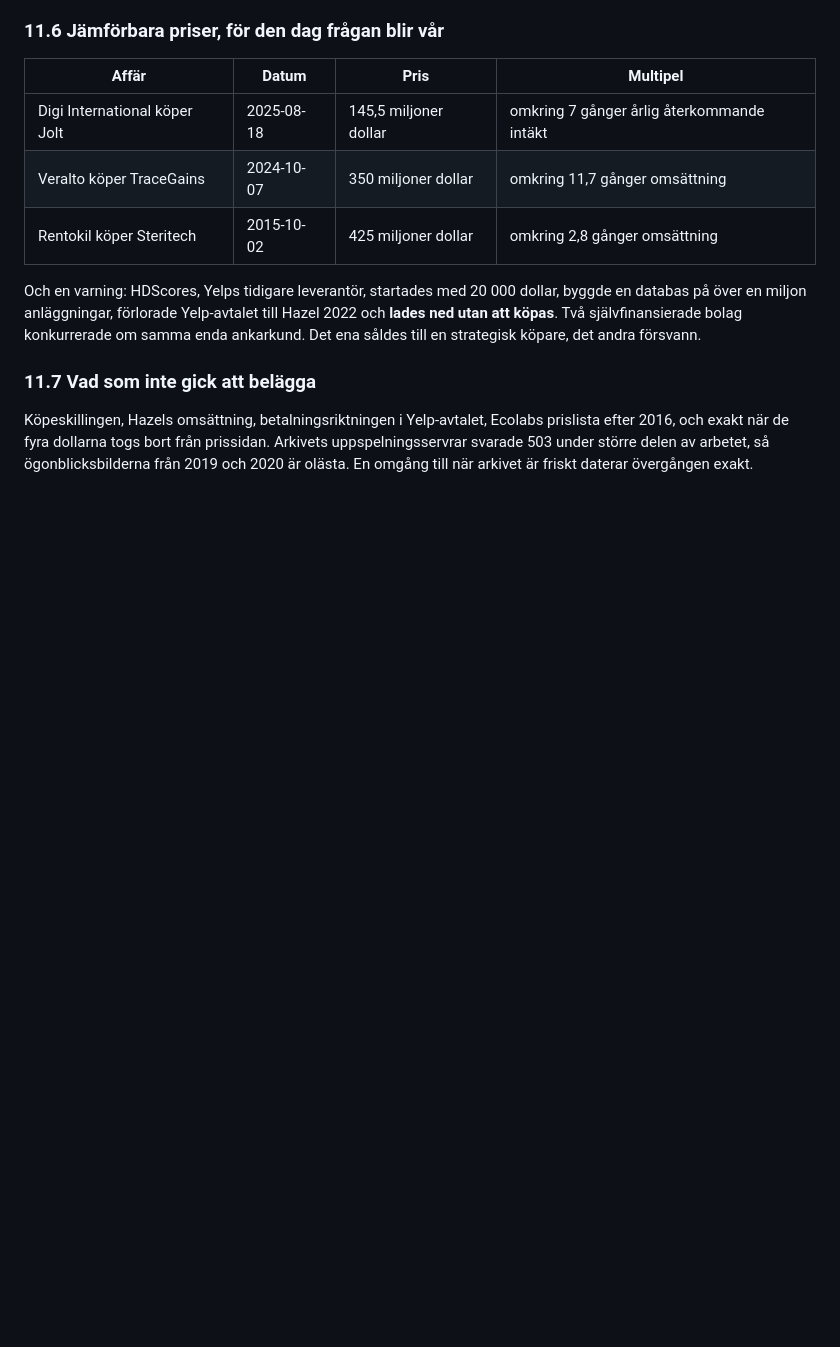
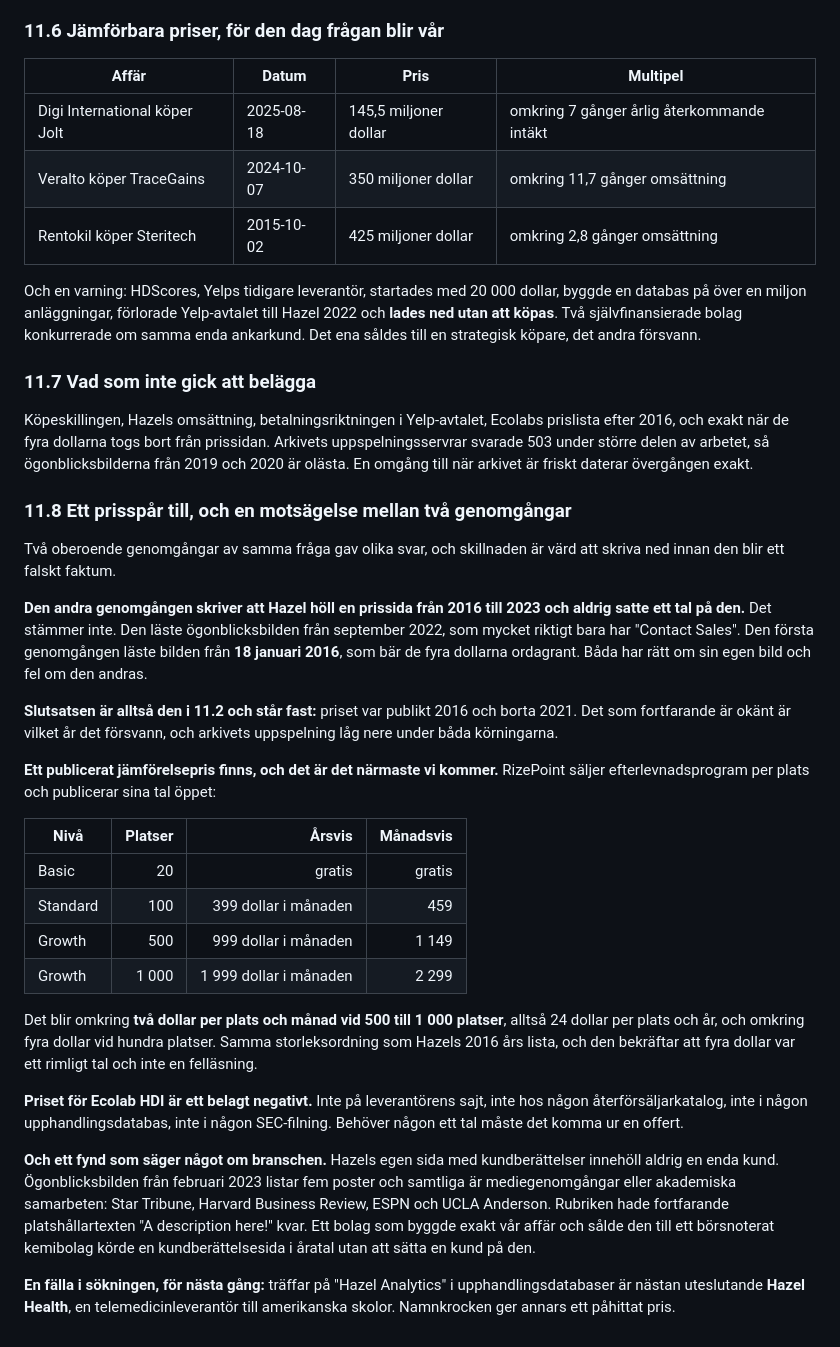
Before and after one commit to manserlandsson/prikko, a Markdown page: docs/54_affarsmodellen.md, the part around the change. Rendered like a GitHub page; blank space fills up the shorter version.

Commit message:
Prisspåret får ett publicerat jämförelsetal, och två genomgångar motsäger varandra om 2016

```diff
--- a/docs/54_affarsmodellen.md
+++ b/docs/54_affarsmodellen.md
@@ -1386,3 +1386,51 @@ prislista efter 2016, och exakt när de fyra dollarna togs bort från prissidan.
 Arkivets uppspelningsservrar svarade 503 under större delen av arbetet, så
 ögonblicksbilderna från 2019 och 2020 är olästa. En omgång till när arkivet är
 friskt daterar övergången exakt.
+
+### 11.8 Ett prisspår till, och en motsägelse mellan två genomgångar
+
+Två oberoende genomgångar av samma fråga gav olika svar, och skillnaden är
+värd att skriva ned innan den blir ett falskt faktum.
+
+**Den andra genomgången skriver att Hazel höll en prissida från 2016 till 2023
+och aldrig satte ett tal på den.** Det stämmer inte. Den läste
+ögonblicksbilden från september 2022, som mycket riktigt bara har "Contact
+Sales". Den första genomgången läste bilden från **18 januari 2016**, som bär
+de fyra dollarna ordagrant. Båda har rätt om sin egen bild och fel om den
+andras.
+
+**Slutsatsen är alltså den i 11.2 och står fast:** priset var publikt 2016 och
+borta 2021. Det som fortfarande är okänt är vilket år det försvann, och
+arkivets uppspelning låg nere under båda körningarna.
+
+**Ett publicerat jämförelsepris finns, och det är det närmaste vi kommer.**
+RizePoint säljer efterlevnadsprogram per plats och publicerar sina tal öppet:
+
+| Nivå | Platser | Årsvis | Månadsvis |
+|---|---:|---:|---:|
+| Basic | 20 | gratis | gratis |
+| Standard | 100 | 399 dollar i månaden | 459 |
+| Growth | 500 | 999 dollar i månaden | 1 149 |
+| Growth | 1 000 | 1 999 dollar i månaden | 2 299 |
+
+Det blir omkring **två dollar per plats och månad vid 500 till 1 000 platser**,
+alltså 24 dollar per plats och år, och omkring fyra dollar vid hundra platser.
+Samma storleksordning som Hazels 2016 års lista, och den bekräftar att fyra
+dollar var ett rimligt tal och inte en felläsning.
+
+**Priset för Ecolab HDI är ett belagt negativt.** Inte på leverantörens sajt,
+inte hos någon återförsäljarkatalog, inte i någon upphandlingsdatabas, inte i
+någon SEC-filning. Behöver någon ett tal måste det komma ur en offert.
+
+**Och ett fynd som säger något om branschen.** Hazels egen sida med
+kundberättelser innehöll aldrig en enda kund. Ögonblicksbilden från februari
+2023 listar fem poster och samtliga är mediegenomgångar eller akademiska
+samarbeten: Star Tribune, Harvard Business Review, ESPN och UCLA Anderson.
+Rubriken hade fortfarande platshållartexten "A description here!" kvar. Ett
+bolag som byggde exakt vår affär och sålde den till ett börsnoterat kemibolag
+körde en kundberättelsesida i åratal utan att sätta en kund på den.
+
+**En fälla i sökningen, för nästa gång:** träffar på "Hazel Analytics" i
+upphandlingsdatabaser är nästan uteslutande **Hazel Health**, en
+telemedicinleverantör till amerikanska skolor. Namnkrocken ger annars ett
+påhittat pris.
```
